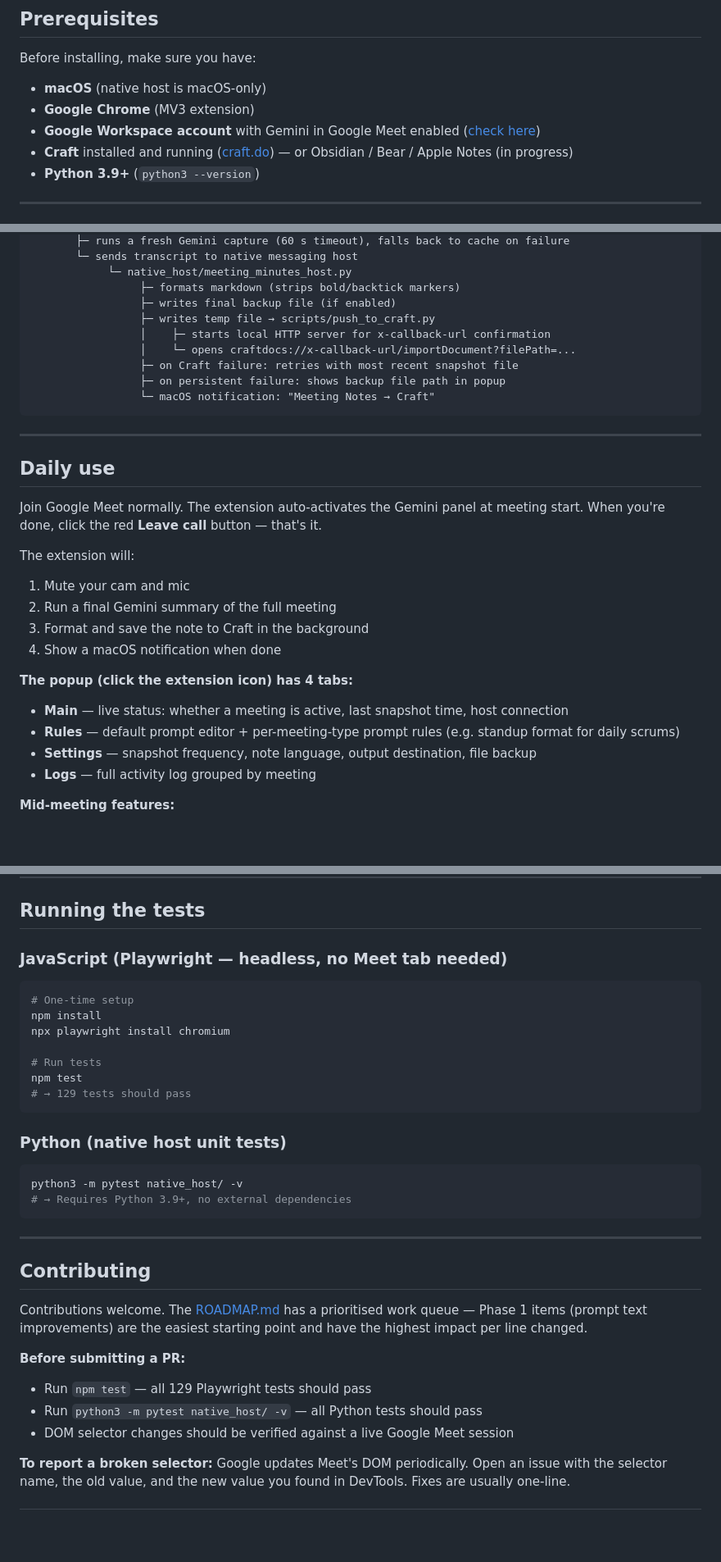
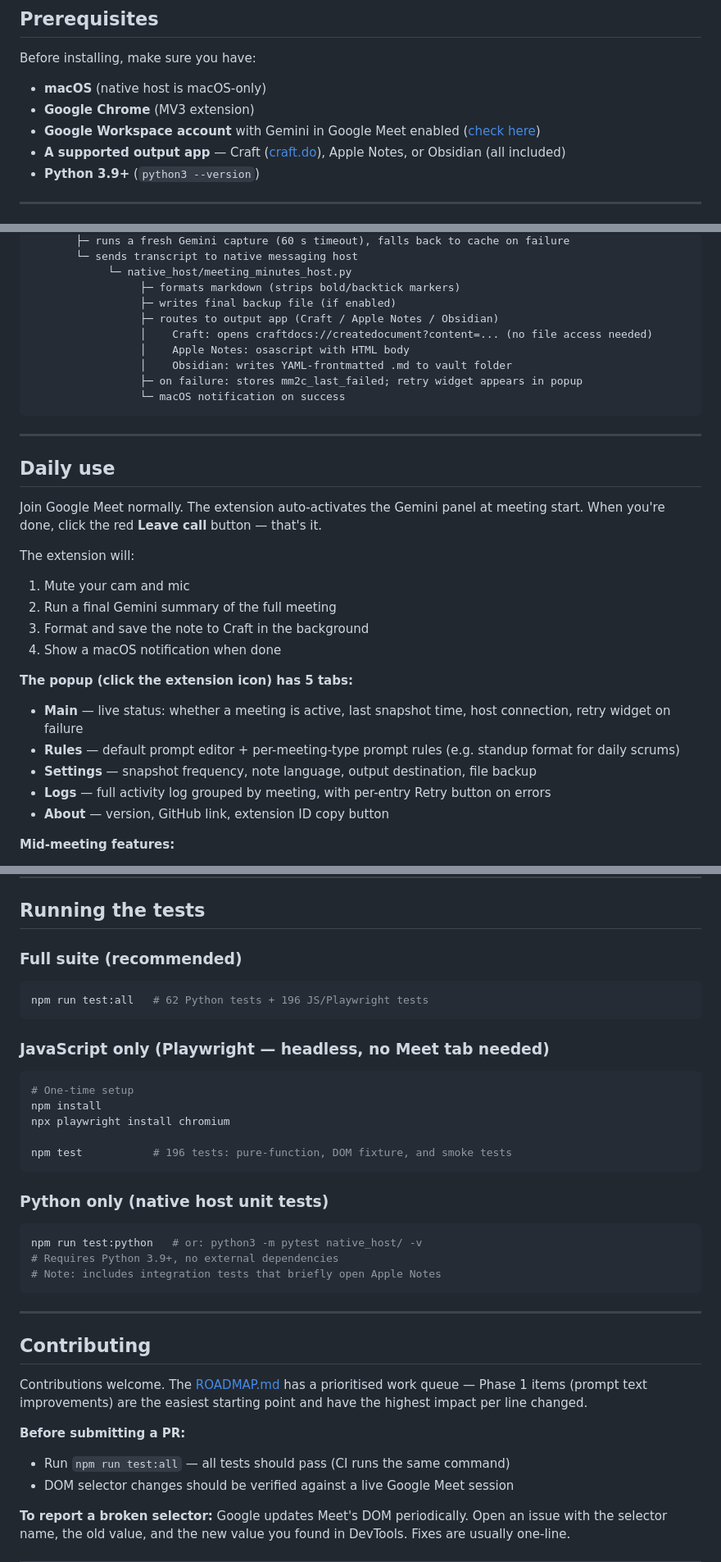
Before and after one commit to caasols/gememo, a Markdown page: README.md, 3 parts joined by grey strips. Shown at 82% size. GitHub-like rendering; blank space fills up the shorter version.

Commit message:
docs: update README for multi-output apps, 5-tab popup, npm run test:all

````diff
--- a/README.md
+++ b/README.md
@@ -32,7 +34,7 @@ Before installing, make sure you have:
 - **macOS** (native host is macOS-only)
 - **Google Chrome** (MV3 extension)
 - **Google Workspace account** with Gemini in Google Meet enabled ([check here](https://workspace.google.com/intl/en/products/gemini/))
-- **Craft** installed and running ([craft.do](https://craft.do)) — or Obsidian / Bear / Apple Notes (in progress)
+- **A supported output app** — Craft ([craft.do](https://craft.do)), Apple Notes, or Obsidian (all included)
 - **Python 3.9+** (`python3 --version`)
 
 ---
@@ -119,12 +122,12 @@ Google Meet — red Leave call button clicked
             └─ native_host/meeting_minutes_host.py
                  ├─ formats markdown (strips bold/backtick markers)
                  ├─ writes final backup file (if enabled)
-                 ├─ writes temp file → scripts/push_to_craft.py
-                 │    ├─ starts local HTTP server for x-callback-url confirmation
-                 │    └─ opens craftdocs://x-callback-url/importDocument?filePath=...
-                 ├─ on Craft failure: retries with most recent snapshot file
-                 ├─ on persistent failure: shows backup file path in popup
-                 └─ macOS notification: "Meeting Notes → Craft"
+                 ├─ routes to output app (Craft / Apple Notes / Obsidian)
+                 │    Craft: opens craftdocs://createdocument?content=... (no file access needed)
+                 │    Apple Notes: osascript with HTML body
+                 │    Obsidian: writes YAML-frontmatted .md to vault folder
+                 ├─ on failure: stores mm2c_last_failed; retry widget appears in popup
+                 └─ macOS notification on success
 ```
 
 ---
@@ -139,12 +142,13 @@ The extension will:
 3. Format and save the note to Craft in the background
 4. Show a macOS notification when done
 
-**The popup (click the extension icon) has 4 tabs:**
+**The popup (click the extension icon) has 5 tabs:**
 
-- **Main** — live status: whether a meeting is active, last snapshot time, host connection
+- **Main** — live status: whether a meeting is active, last snapshot time, host connection, retry widget on failure
 - **Rules** — default prompt editor + per-meeting-type prompt rules (e.g. standup format for daily scrums)
 - **Settings** — snapshot frequency, note language, output destination, file backup
-- **Logs** — full activity log grouped by meeting
+- **Logs** — full activity log grouped by meeting, with per-entry Retry button on errors
+- **About** — version, GitHub link, extension ID copy button
 
 **Mid-meeting features:**
 - **Periodic snapshots** — every 8 minutes (configurable 3–30 min) the extension captures the current Gemini summary in memory. Snapshots also go to the backup folder if enabled.
@@ -240,23 +244,28 @@ gememo/
 
 ## Running the tests
 
-### JavaScript (Playwright — headless, no Meet tab needed)
+### Full suite (recommended)
+
+```bash
+npm run test:all   # 62 Python tests + 196 JS/Playwright tests
+```
+
+### JavaScript only (Playwright — headless, no Meet tab needed)
 
 ```bash
 # One-time setup
 npm install
 npx playwright install chromium
 
-# Run tests
-npm test
-# → 129 tests should pass
+npm test           # 196 tests: pure-function, DOM fixture, and smoke tests
 ```
 
-### Python (native host unit tests)
+### Python only (native host unit tests)
 
 ```bash
-python3 -m pytest native_host/ -v
-# → Requires Python 3.9+, no external dependencies
+npm run test:python   # or: python3 -m pytest native_host/ -v
+# Requires Python 3.9+, no external dependencies
+# Note: includes integration tests that briefly open Apple Notes
 ```
 
 ---
@@ -266,8 +275,7 @@ python3 -m pytest native_host/ -v
 Contributions welcome. The [ROADMAP.md](ROADMAP.md) has a prioritised work queue — Phase 1 items (prompt text improvements) are the easiest starting point and have the highest impact per line changed.
 
 **Before submitting a PR:**
-- Run `npm test` — all 129 Playwright tests should pass
-- Run `python3 -m pytest native_host/ -v` — all Python tests should pass
+- Run `npm run test:all` — all tests should pass (CI runs the same command)
 - DOM selector changes should be verified against a live Google Meet session
 
 **To report a broken selector:** Google updates Meet's DOM periodically. Open an issue with the selector name, the old value, and the new value you found in DevTools. Fixes are usually one-line.
````
Also changed, not shown: other parts of README.md (+9 -6 lines).
